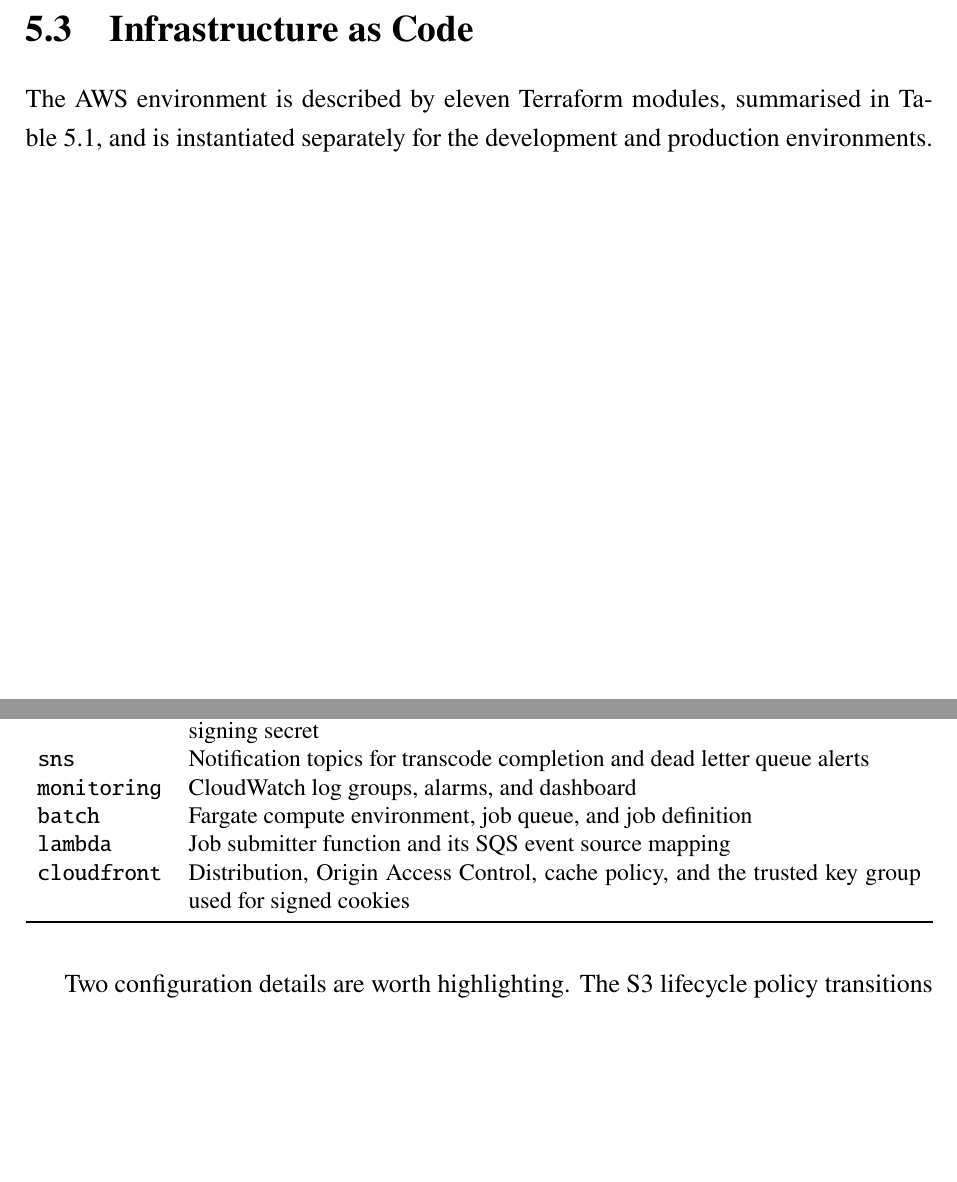
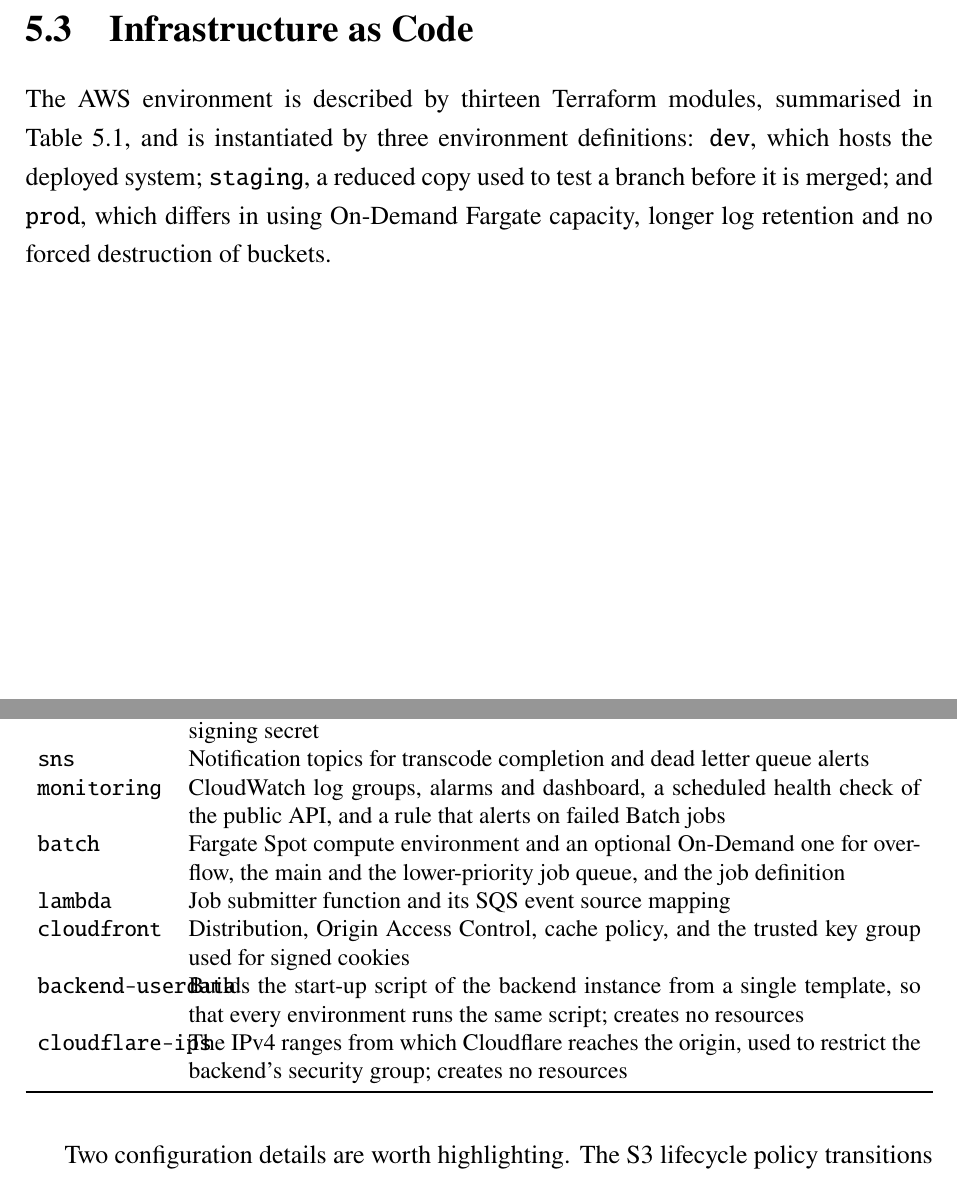
Before and after one commit to DinhQuocCuong28664/DACNTT_VideoStreaming, a LaTeX thesis (report/main.tex, which reads report/chapters/chap5.tex): two parts of pages 44 and 45 of 93, joined at a grey line, cut so that both start at the same text, the shorter picture padded with empty space. Compiled offline with pdfLaTeX; a LaTeX package or settings file that is missing is left out.

Commit message:
docs(report): thirteen Terraform modules and three environment definitions
The report listed eleven modules and two environments. The repository has
thirteen modules (adds backend-userdata and cloudflare-ips) and three
environment definitions (dev, staging, prod). The module table also
gains the lower-priority queue and optional On-Demand environment of the
batch module and the health check and failed-job rule of monitoring.

```diff
--- a/report/chapters/chap5.tex
+++ b/report/chapters/chap5.tex
@@ -91,9 +91,11 @@ detected, is examined in Section~\ref{sec:challenges}.
 \section{Infrastructure as Code}
 \label{sec:iac}
 
-The AWS environment is described by eleven Terraform modules, summarised in
-Table~\ref{tab:terraform-modules}, and is instantiated separately for the development and
-production environments.
+The AWS environment is described by thirteen Terraform modules, summarised in
+Table~\ref{tab:terraform-modules}, and is instantiated by three environment definitions:
+\texttt{dev}, which hosts the deployed system; \texttt{staging}, a reduced copy used to test a
+branch before it is merged; and \texttt{prod}, which differs in using On-Demand Fargate capacity,
+longer log retention and no forced destruction of buckets.
 
 \begin{table}[H]
 \centering
@@ -111,10 +113,12 @@ production environments.
 \texttt{vpc}        & Virtual network, public subnets, internet gateway, security groups, S3 gateway endpoint \\
 \texttt{secrets}    & AWS Secrets Manager entries for the database connection string and the token signing secret \\
 \texttt{sns}        & Notification topics for transcode completion and dead letter queue alerts \\
-\texttt{monitoring} & CloudWatch log groups, alarms, and dashboard \\
-\texttt{batch}      & Fargate compute environment, job queue, and job definition \\
+\texttt{monitoring} & CloudWatch log groups, alarms and dashboard, a scheduled health check of the public API, and a rule that alerts on failed Batch jobs \\
+\texttt{batch}      & Fargate Spot compute environment and an optional On-Demand one for overflow, the main and the lower-priority job queue, and the job definition \\
 \texttt{lambda}     & Job submitter function and its SQS event source mapping \\
 \texttt{cloudfront} & Distribution, Origin Access Control, cache policy, and the trusted key group used for signed cookies \\
+\texttt{backend-userdata} & Builds the start-up script of the backend instance from a single template, so that every environment runs the same script; creates no resources \\
+\texttt{cloudflare-ips} & The IPv4 ranges from which Cloudflare reaches the origin, used to restrict the backend's security group; creates no resources \\
 \bottomrule
 \end{tabularx}
 \end{table}
```
Also changed, not shown: report/chapters/chap1.tex (+1 -1 lines), report/chapters/chap7.tex (+3 -3 lines), report/frontmatter/abstract.tex (+1 -1 lines).
